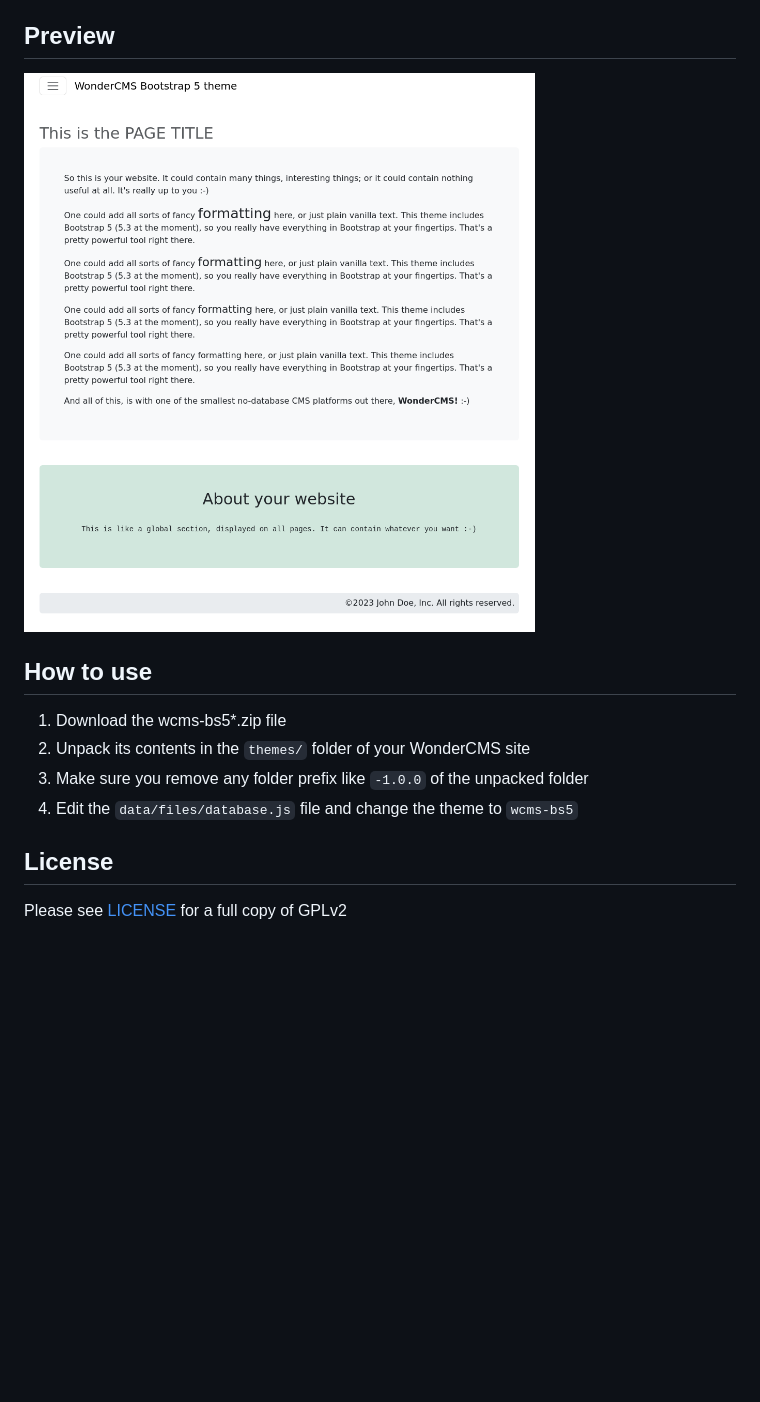
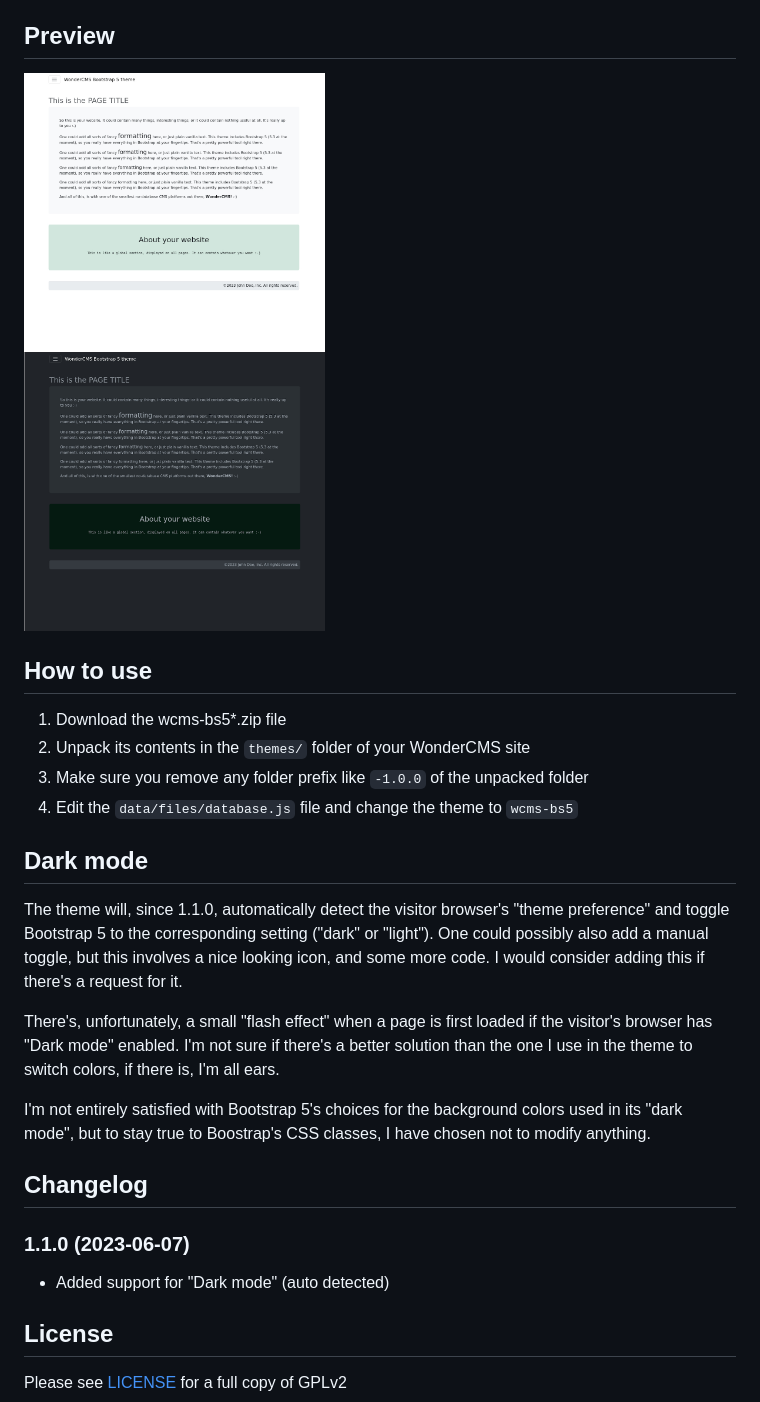
Before and after one commit to joho1968/wcms-bs5, a Markdown page: README.md, the part around the change. Rendered like a GitHub page; pictures changed too: preview.jpg; blank space fills up the shorter version.

Commit message:
1.1.0; Dark mode added

```diff
--- a/README.md
+++ b/README.md
@@ -18,6 +18,28 @@ The [WCMS-BS5-LOCAL plugin for WonderCMS](https://github.com/joho1968/wcms-bs5-l
 2. Unpack its contents in the `themes/` folder of your WonderCMS site
 3. Make sure you remove any folder prefix like `-1.0.0` of the unpacked folder
 4. Edit the `data/files/database.js` file and change the theme to `wcms-bs5`
+
+## Dark mode
+
+The theme will, since 1.1.0, automatically detect the visitor browser's "theme
+preference" and toggle Bootstrap 5 to the corresponding setting ("dark" or
+"light"). One could possibly also add a manual toggle, but this involves a nice
+looking icon, and some more code. I would consider adding this if there's a
+request for it.
+
+There's, unfortunately, a small "flash effect" when a page is first loaded if
+the visitor's browser has "Dark mode" enabled. I'm not sure if there's a better
+solution than the one I use in the theme to switch colors, if there is, I'm all
+ears.
+
+I'm not entirely satisfied with Bootstrap 5's choices for the background colors
+used in its "dark mode", but to stay true to Boostrap's CSS classes, I have
+chosen not to modify anything.
+
+## Changelog
+
+### 1.1.0 (2023-06-07)
+* Added support for "Dark mode" (auto detected)
 
 ## License
 
```
Also changed, not shown: 3 other files.
